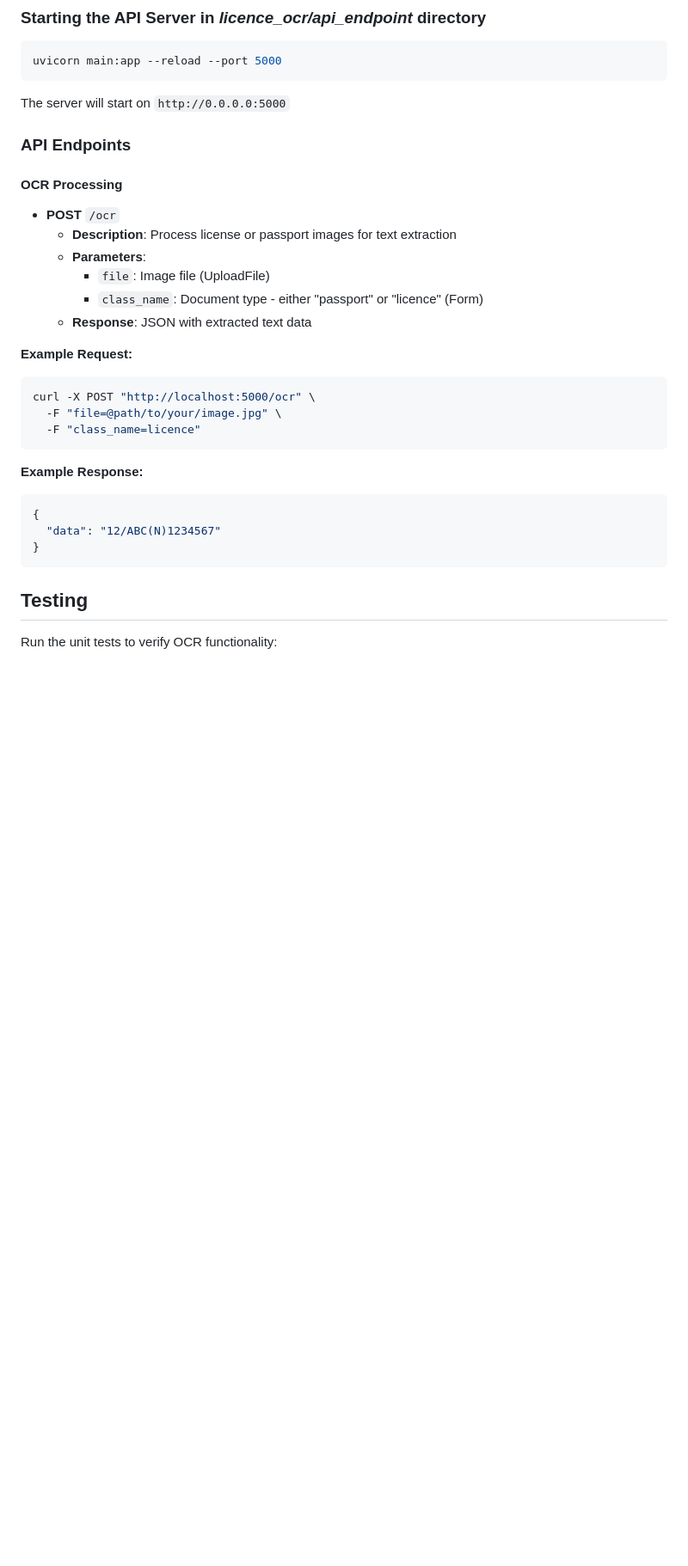
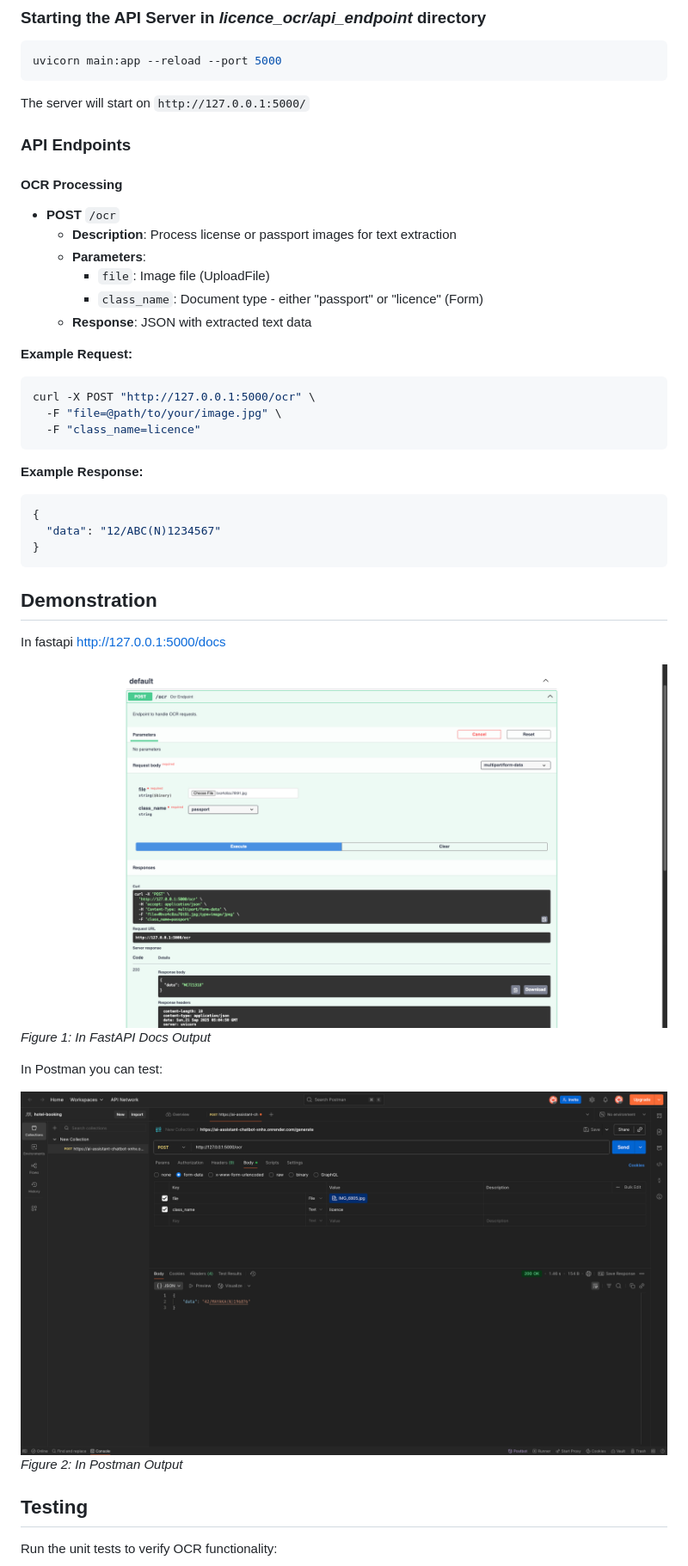
Before and after one commit to haymannko/ai-banking-app-backend-test, a Markdown page: licence_ocr/README.md, the part around the change printed below. Shown: that part at 86% size. GitHub-like rendering; pictures changed too: licence_ocr/images/ocr_doc.png (added), licence_ocr/images/ocr_postman.png (added); blank space fills up the shorter version.

Commit message:
add img

````diff
--- a/licence_ocr/README.md
+++ b/licence_ocr/README.md
@@ -66,7 +66,7 @@ ai-banking-app-backend/
 uvicorn main:app --reload --port 5000
 ```
 
-The server will start on `http://0.0.0.0:5000`
+The server will start on `http://127.0.0.1:5000/`
 
 ### API Endpoints
 
@@ -80,7 +80,7 @@ The server will start on `http://0.0.0.0:5000`
 
 **Example Request:**
 ```bash
-curl -X POST "http://localhost:5000/ocr" \
+curl -X POST "http://127.0.0.1:5000/ocr" \
   -F "file=@path/to/your/image.jpg" \
   -F "class_name=licence"
 ```
@@ -91,6 +91,18 @@ curl -X POST "http://localhost:5000/ocr" \
   "data": "12/ABC(N)1234567"
 }
 ```
+
+## Demonstration
+
+In fastapi http://127.0.0.1:5000/docs
+
+![In FastAPI Docs](images/ocr_doc.png)
+*Figure 1: In FastAPI Docs Output*
+
+In Postman you can test:
+
+![In FastAPI Docs](images/ocr_postman.png)
+*Figure 2: In Postman Output*
 
 ## Testing
 
````
Also changed, not shown: other parts of licence_ocr/README.md (+2 -2 lines).
